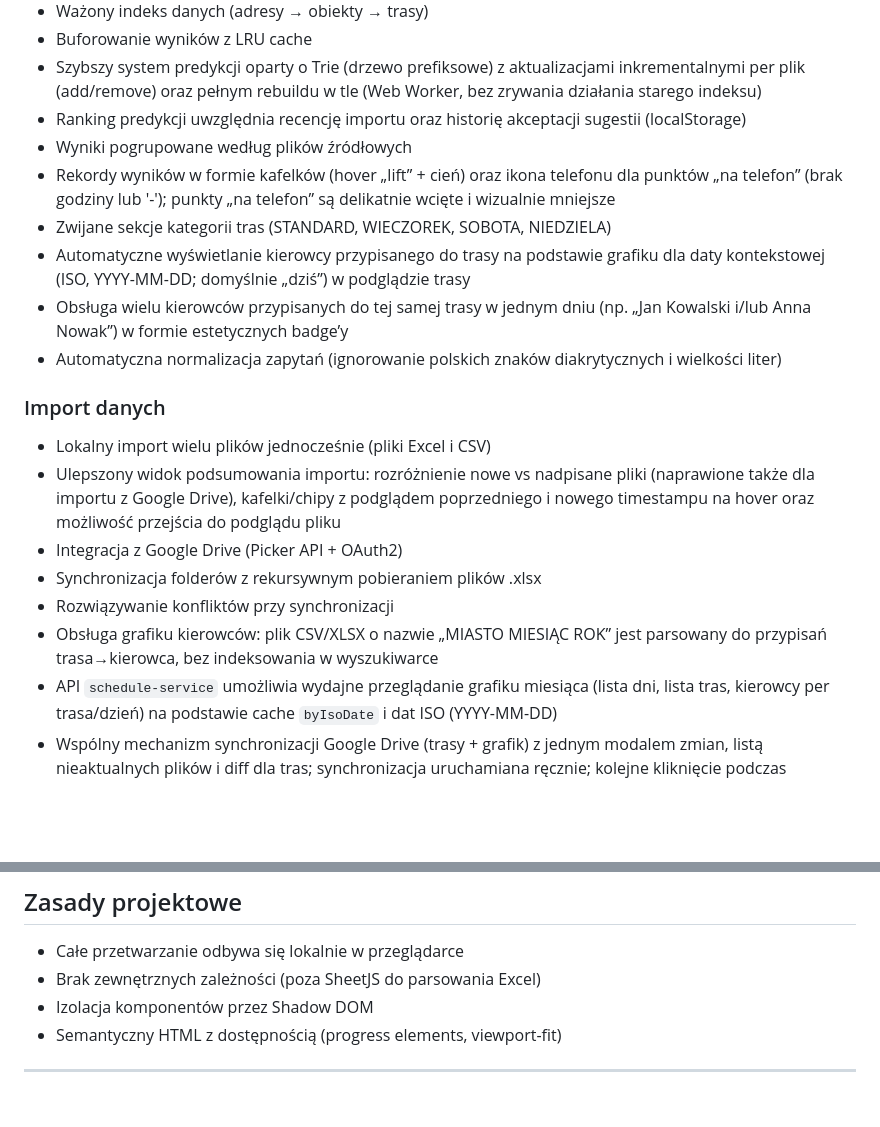
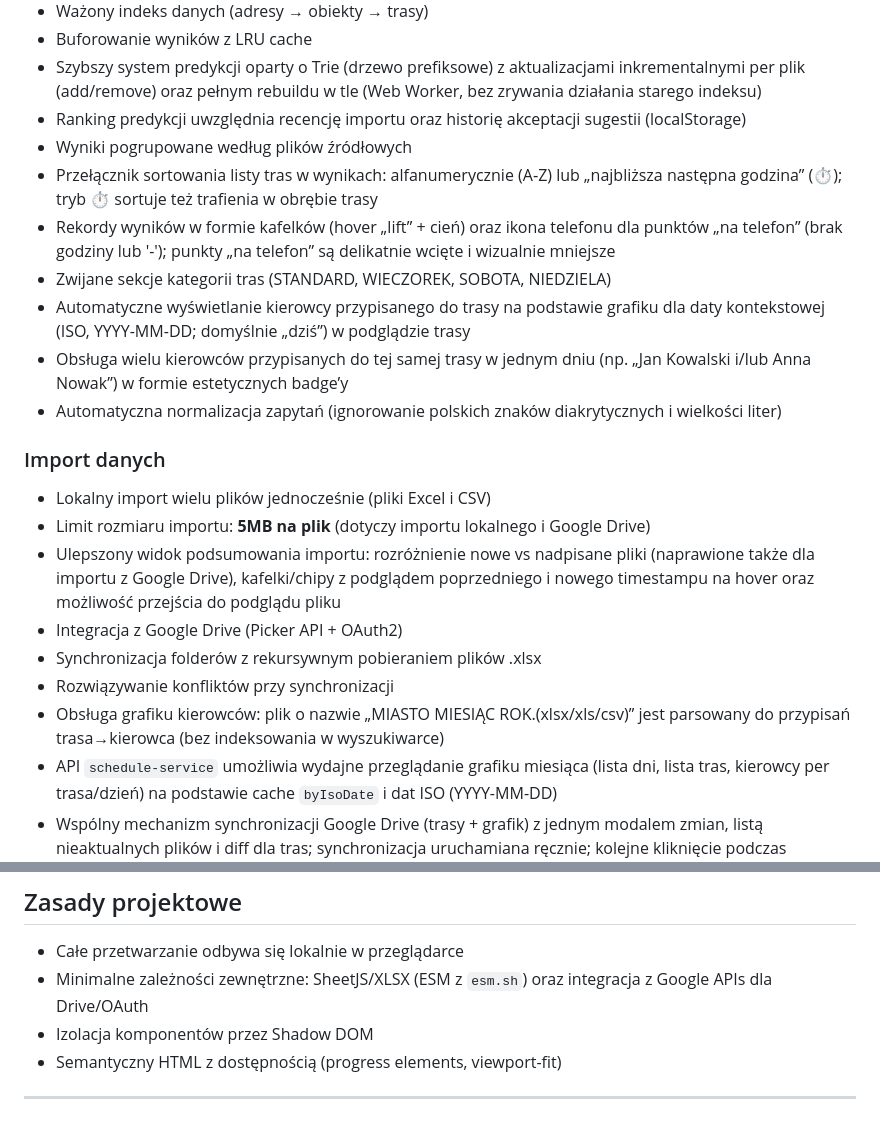
Before and after one commit to zetH888/QuickEvo, a Markdown page: README.md, 2 parts joined by grey strips. Drawn GitHub-style; blank space fills up the shorter version.

```diff
--- a/README.md
+++ b/README.md
@@ -53,6 +59,7 @@ Dokument roboczy prowadzący refaktoryzację monolitu `js/entry/app.js` do mniej
 - Szybszy system predykcji oparty o Trie (drzewo prefiksowe) z aktualizacjami inkrementalnymi per plik (add/remove) oraz pełnym rebuildu w tle (Web Worker, bez zrywania działania starego indeksu)
 - Ranking predykcji uwzględnia recencję importu oraz historię akceptacji sugestii (localStorage)
 - Wyniki pogrupowane według plików źródłowych
+- Przełącznik sortowania listy tras w wynikach: alfanumerycznie (A‑Z) lub „najbliższa następna godzina” (⏱); tryb ⏱ sortuje też trafienia w obrębie trasy
 - Rekordy wyników w formie kafelków (hover „lift” + cień) oraz ikona telefonu dla punktów „na telefon” (brak godziny lub '-'); punkty „na telefon” są delikatnie wcięte i wizualnie mniejsze
 - Zwijane sekcje kategorii tras (STANDARD, WIECZOREK, SOBOTA, NIEDZIELA)
 - Automatyczne wyświetlanie kierowcy przypisanego do trasy na podstawie grafiku dla daty kontekstowej (ISO, YYYY-MM-DD; domyślnie „dziś”) w podglądzie trasy
@@ -62,11 +69,12 @@ Dokument roboczy prowadzący refaktoryzację monolitu `js/entry/app.js` do mniej
 ### Import danych
 
 - Lokalny import wielu plików jednocześnie (pliki Excel i CSV)
+- Limit rozmiaru importu: **5MB na plik** (dotyczy importu lokalnego i Google Drive)
 - Ulepszony widok podsumowania importu: rozróżnienie nowe vs nadpisane pliki (naprawione także dla importu z Google Drive), kafelki/chipy z podglądem poprzedniego i nowego timestampu na hover oraz możliwość przejścia do podglądu pliku
 - Integracja z Google Drive (Picker API + OAuth2)
 - Synchronizacja folderów z rekursywnym pobieraniem plików .xlsx
 - Rozwiązywanie konfliktów przy synchronizacji
-- Obsługa grafiku kierowców: plik CSV/XLSX o nazwie „MIASTO MIESIĄC ROK” jest parsowany do przypisań trasa→kierowca, bez indeksowania w wyszukiwarce
+- Obsługa grafiku kierowców: plik o nazwie „MIASTO MIESIĄC ROK.(xlsx/xls/csv)” jest parsowany do przypisań trasa→kierowca (bez indeksowania w wyszukiwarce)
 - API `schedule-service` umożliwia wydajne przeglądanie grafiku miesiąca (lista dni, lista tras, kierowcy per trasa/dzień) na podstawie cache `byIsoDate` i dat ISO (YYYY-MM-DD)
 - Wspólny mechanizm synchronizacji Google Drive (trasy + grafik) z jednym modalem zmian, listą nieaktualnych plików i diff dla tras; synchronizacja uruchamiana ręcznie; kolejne kliknięcie podczas trwającej synchronizacji jest kolejkowane i uruchamiane automatycznie po zakończeniu bieżącej sesji
 - Rozwijalne kafelki zmian w oknie synchronizacji Google Drive + szybkie „Rozwiń/Zwiń wszystko”
@@ -230,7 +258,7 @@ Moduł `qe-debugger.js` udostępnia:
 ## Zasady projektowe
 
 - Całe przetwarzanie odbywa się lokalnie w przeglądarce
-- Brak zewnętrznych zależności (poza SheetJS do parsowania Excel)
+- Minimalne zależności zewnętrzne: SheetJS/XLSX (ESM z `esm.sh`) oraz integracja z Google APIs dla Drive/OAuth
 - Izolacja komponentów przez Shadow DOM
 - Semantyczny HTML z dostępnością (progress elements, viewport-fit)
 
```
Also changed, not shown: other parts of README.md (+42 -16 lines).
